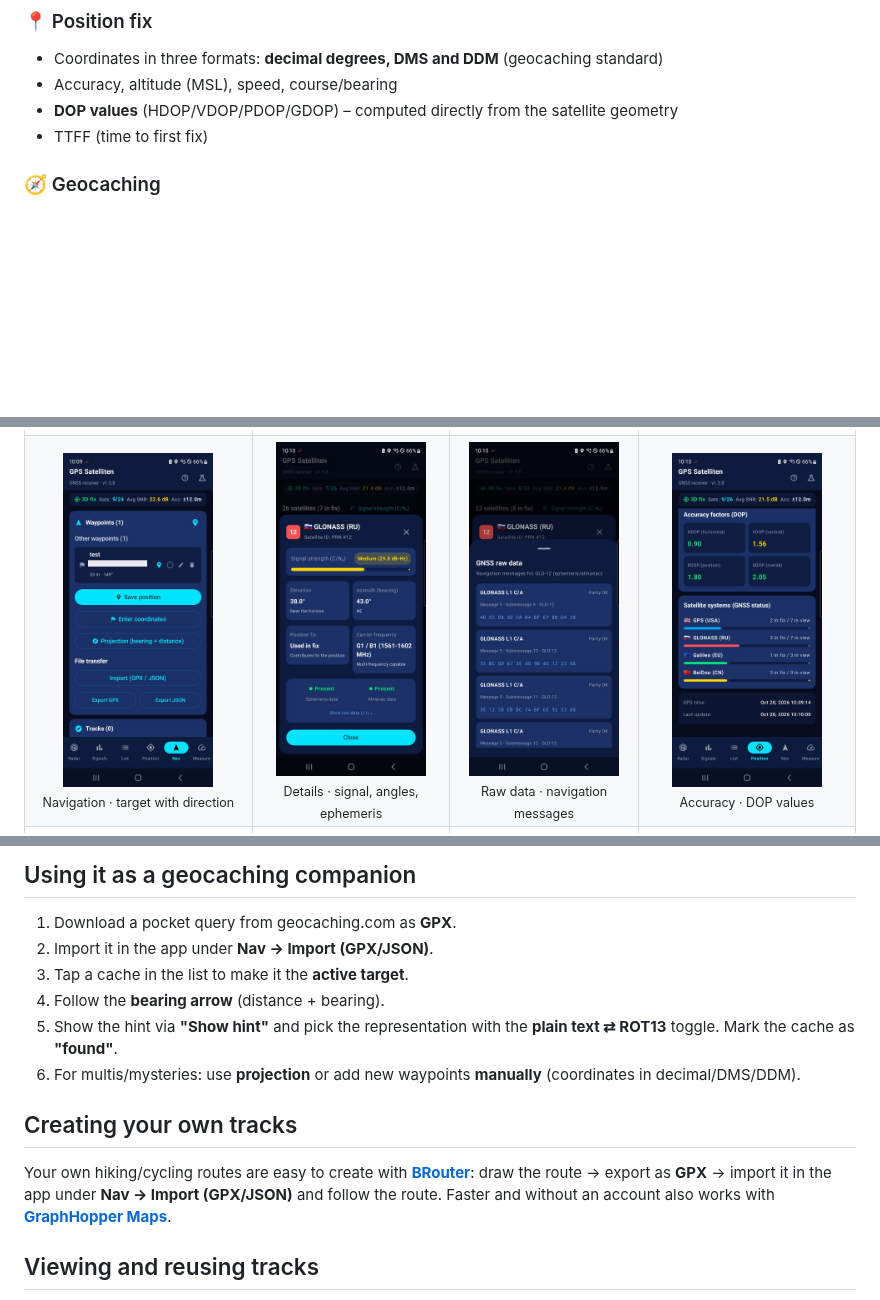
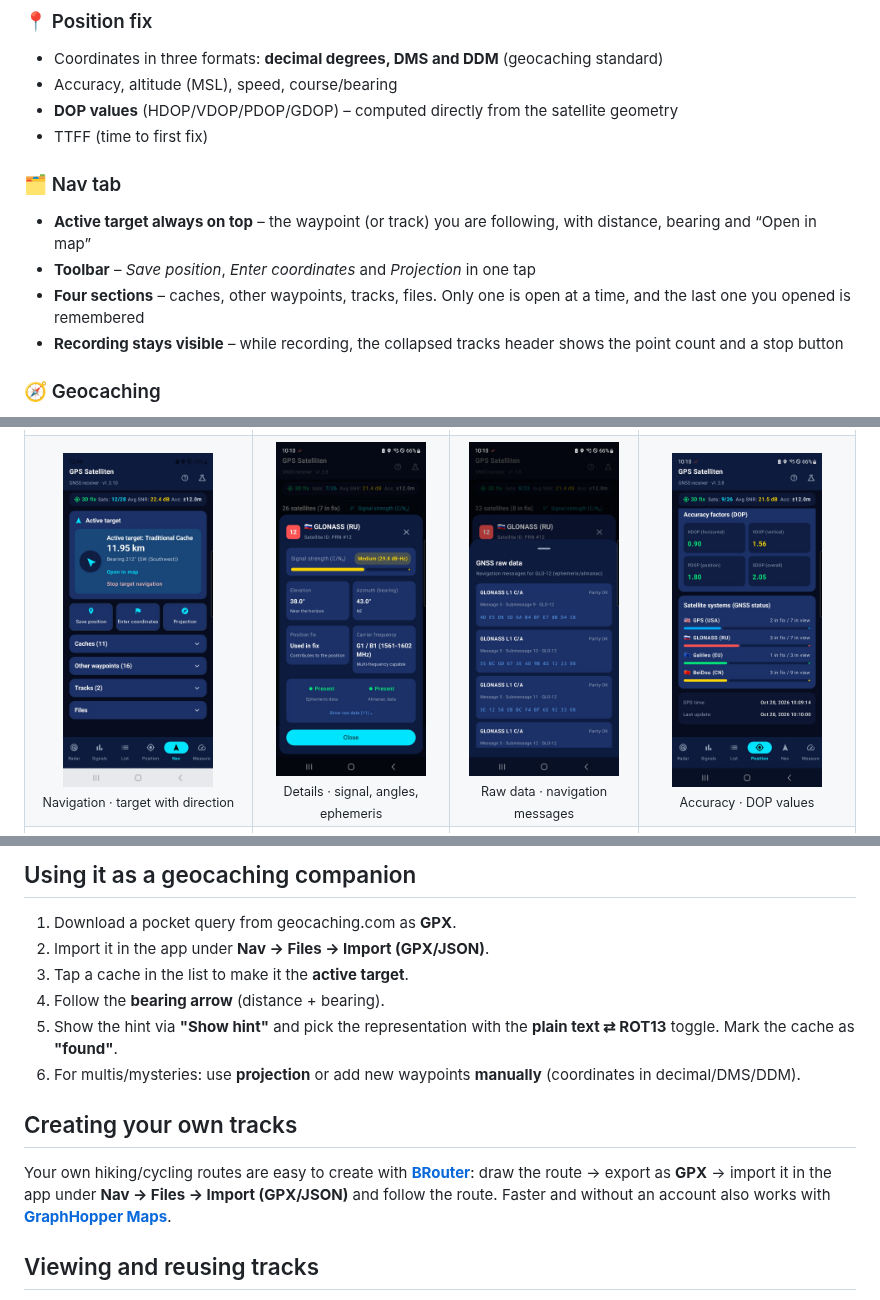
Before and after one commit to Theo555/gps-satelliten, a Markdown page: README.en.md, 3 parts joined by grey strips. Drawn GitHub-style; pictures changed too: screenshots/en/navigation.jpg; blank space fills up the shorter version.

```diff
--- a/README.en.md
+++ b/README.en.md
@@ -44,6 +44,13 @@ No desire to build it yourself? Just download the ready-made APK and install it
 - Accuracy, altitude (MSL), speed, course/bearing
 - **DOP values** (HDOP/VDOP/PDOP/GDOP) – computed directly from the satellite geometry
 - TTFF (time to first fix)
+
+### 🗂️ Nav tab
+
+- **Active target always on top** – the waypoint (or track) you are following, with distance, bearing and “Open in map”
+- **Toolbar** – *Save position*, *Enter coordinates* and *Projection* in one tap
+- **Four sections** – caches, other waypoints, tracks, files. Only one is open at a time, and the last one you opened is remembered
+- **Recording stays visible** – while recording, the collapsed tracks header shows the point count and a stop button
 
 ### 🧭 Geocaching
 
@@ -133,7 +140,7 @@ The release APK is then located at `app/build/outputs/apk/release/app-release.ap
 ## Using it as a geocaching companion
 
 1. Download a pocket query from geocaching.com as **GPX**.
-2. Import it in the app under **Nav → Import (GPX/JSON)**.
+2. Import it in the app under **Nav → Files → Import (GPX/JSON)**.
 3. Tap a cache in the list to make it the **active target**.
 4. Follow the **bearing arrow** (distance + bearing).
 5. Show the hint via **"Show hint"** and pick the representation with the **plain text ⇄ ROT13** toggle. Mark the cache as **"found"**.
@@ -141,7 +148,7 @@ The release APK is then located at `app/build/outputs/apk/release/app-release.ap
 
 ## Creating your own tracks
 
-Your own hiking/cycling routes are easy to create with **[BRouter](https://brouter.de/brouter-web)**: draw the route → export as **GPX** → import it in the app under **Nav → Import (GPX/JSON)** and follow the route. Faster and without an account also works with **[GraphHopper Maps](https://graphhopper.com/maps/)**.
+Your own hiking/cycling routes are easy to create with **[BRouter](https://brouter.de/brouter-web)**: draw the route → export as **GPX** → import it in the app under **Nav → Files → Import (GPX/JSON)** and follow the route. Faster and without an account also works with **[GraphHopper Maps](https://graphhopper.com/maps/)**.
 
 ## Viewing and reusing tracks
 
```
Also changed, not shown: README.md (+9 -2 lines), screenshots/navigation.jpg, 7 other files.
